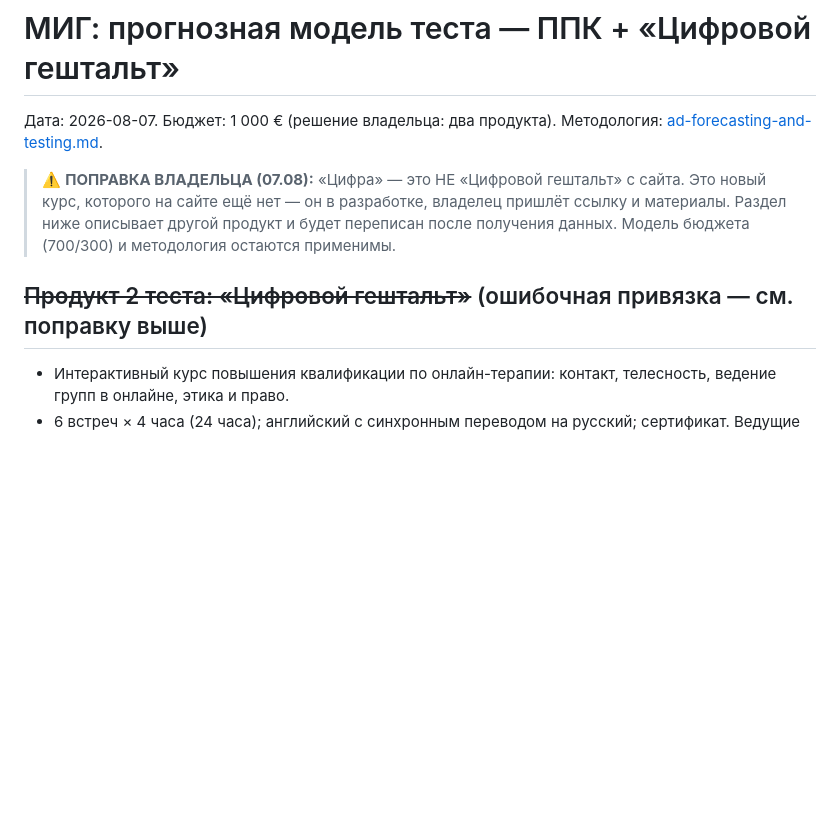
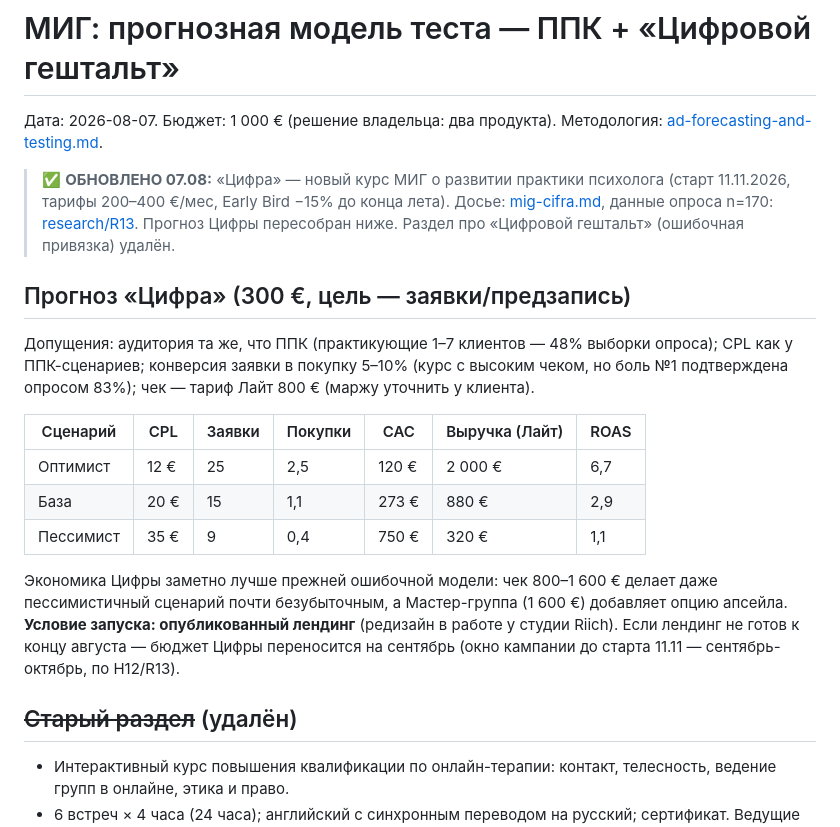
Before and after one commit to tinaassistants1-jpg/advertising_agency, a Markdown page: docs/clients/mig-test-model.md, the part around the change. GitHub-like rendering; blank space fills up the shorter version.

```diff
--- a/docs/clients/mig-test-model.md
+++ b/docs/clients/mig-test-model.md
@@ -3,13 +3,34 @@
 Дата: 2026-08-07. Бюджет: 1 000 € (решение владельца: два продукта).
 Методология: [ad-forecasting-and-testing.md](../learning/ad-forecasting-and-testing.md).
 
-> ⚠️ **ПОПРАВКА ВЛАДЕЛЬЦА (07.08):** «Цифра» — это НЕ «Цифровой гештальт»
-> с сайта. Это новый курс, которого на сайте ещё нет — он в разработке,
-> владелец пришлёт ссылку и материалы. Раздел ниже описывает другой
-> продукт и будет переписан после получения данных. Модель бюджета
-> (700/300) и методология остаются применимы.
+> ✅ **ОБНОВЛЕНО 07.08:** «Цифра» — новый курс МИГ о развитии практики
+> психолога (старт 11.11.2026, тарифы 200–400 €/мес, Early Bird −15%
+> до конца лета). Досье: [mig-cifra.md](mig-cifra.md), данные опроса
+> n=170: [research/R13](../../research/R13_cifra_product_data.md).
+> Прогноз Цифры пересобран ниже. Раздел про «Цифровой гештальт»
+> (ошибочная привязка) удалён.
 
-## ~~Продукт 2 теста: «Цифровой гештальт»~~ (ошибочная привязка — см. поправку выше)
+## Прогноз «Цифра» (300 €, цель — заявки/предзапись)
+
+Допущения: аудитория та же, что ППК (практикующие 1–7 клиентов — 48%
+выборки опроса); CPL как у ППК-сценариев; конверсия заявки в покупку
+5–10% (курс с высоким чеком, но боль №1 подтверждена опросом 83%);
+чек — тариф Лайт 800 € (маржу уточнить у клиента).
+
+| Сценарий | CPL | Заявки | Покупки | CAC | Выручка (Лайт) | ROAS |
+|---|---|---|---|---|---|---|
+| Оптимист | 12 € | 25 | 2,5 | 120 € | 2 000 € | 6,7 |
+| База | 20 € | 15 | 1,1 | 273 € | 880 € | 2,9 |
+| Пессимист | 35 € | 9 | 0,4 | 750 € | 320 € | 1,1 |
+
+Экономика Цифры заметно лучше прежней ошибочной модели: чек 800–1 600 €
+делает даже пессимистичный сценарий почти безубыточным, а Мастер-группа
+(1 600 €) добавляет опцию апсейла. **Условие запуска: опубликованный
+лендинг** (редизайн в работе у студии Riich). Если лендинг не готов
+к концу августа — бюджет Цифры переносится на сентябрь (окно кампании
+до старта 11.11 — сентябрь-октябрь, по H12/R13).
+
+## ~~Старый раздел~~ (удалён)
 
 - Интерактивный курс повышения квалификации по онлайн-терапии:
   контакт, телесность, ведение групп в онлайне, этика и право.
```
Also changed, not shown: docs/clients/mig-cifra.md (added, +69 -0 lines), docs/clients/mig-ppk-custdev.md (added, +52 -0 lines).
